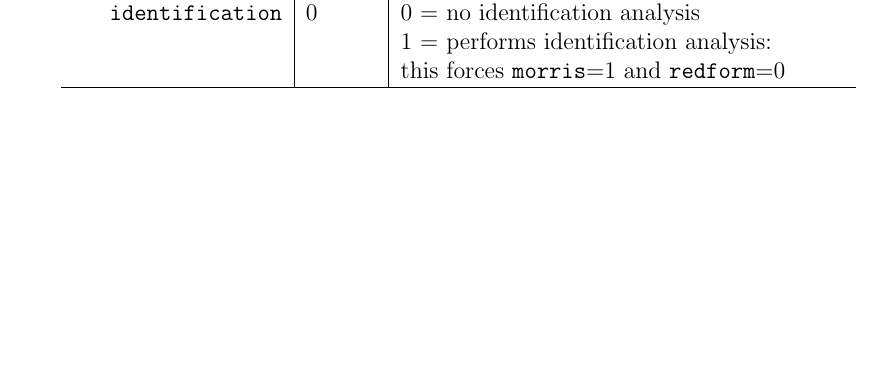
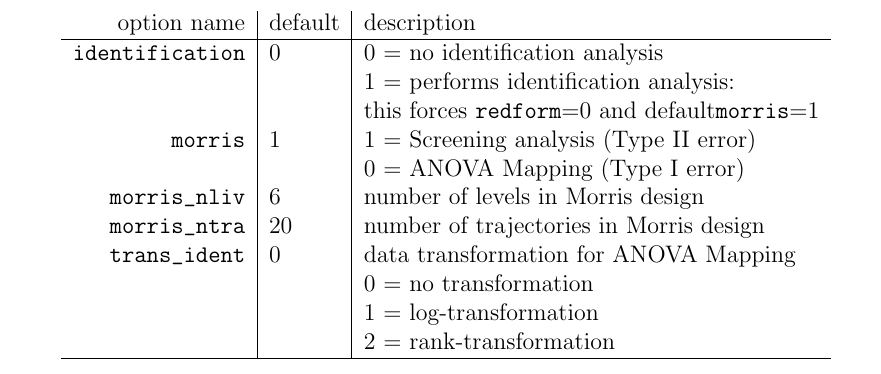
Before and after one commit to MichelJuillard/dynare-michel, a LaTeX paper (latex/dyn_tbx.tex): part of page 4 of 11 before the commit and part of page 7 of 12 after it, cut at the place of the change, the shorter picture padded with empty space. The pictures show the PDF file latex/dyn_tbx.pdf that the author committed with the source.

Commit message:
New identification options.
git-svn-id: file:///home/sebastien/dynare/gsa_dyn@25 f1850c17-3b45-254b-b221-fcb05880fee1

```diff
--- a/latex/dyn_tbx.tex
+++ b/latex/dyn_tbx.tex
@@ -248,13 +248,21 @@ Setting the option \verb"identification=1", an identification
 analysis based on theoretical moments, steady state gains and time
 of adjustment is performed. Sensitivity plots are provided that
 allow to infer which parameters are most likely to be less
-identifiable.
+identifiable. \vspace{1cm}
 
 \begin{tabular}{r|l|l}
                 option name & default & description  \\ \hline
        \verb"identification"& 0 & 0 = no identification analysis  \\
                             &   & 1 = performs identification analysis:\\
-                            &   & this forces \verb"morris"=1 and \verb"redform"=0 \\ \hline
+                            &   & this forces \verb"redform"=0 and default\verb"morris"=1\\
+               \verb"morris"& 1 & 1 = Screening analysis (Type II error)\\
+                            &   & 0 = ANOVA Mapping (Type I error)\\
+          \verb"morris_nliv"& 6 & number of levels in Morris design\\
+          \verb"morris_ntra"& 20& number of trajectories in Morris design\\
+          \verb"trans_ident"& 0 & data transformation for ANOVA Mapping\\
+                            &   & 0 = no transformation\\
+                            &   & 1 = log-transformation\\
+                            &   & 2 = rank-transformation\\\hline
 \end{tabular}
 
 
```
Also changed, not shown: latex/dyn_tbx.pdf, latex/dyn_tbx.ps, 4 other files.
